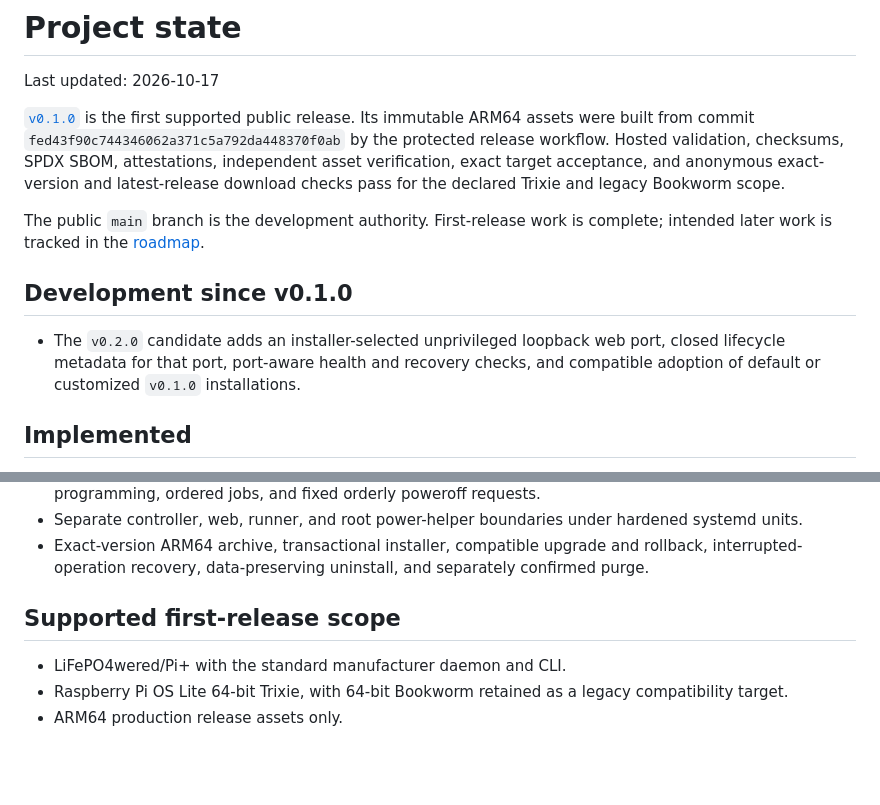
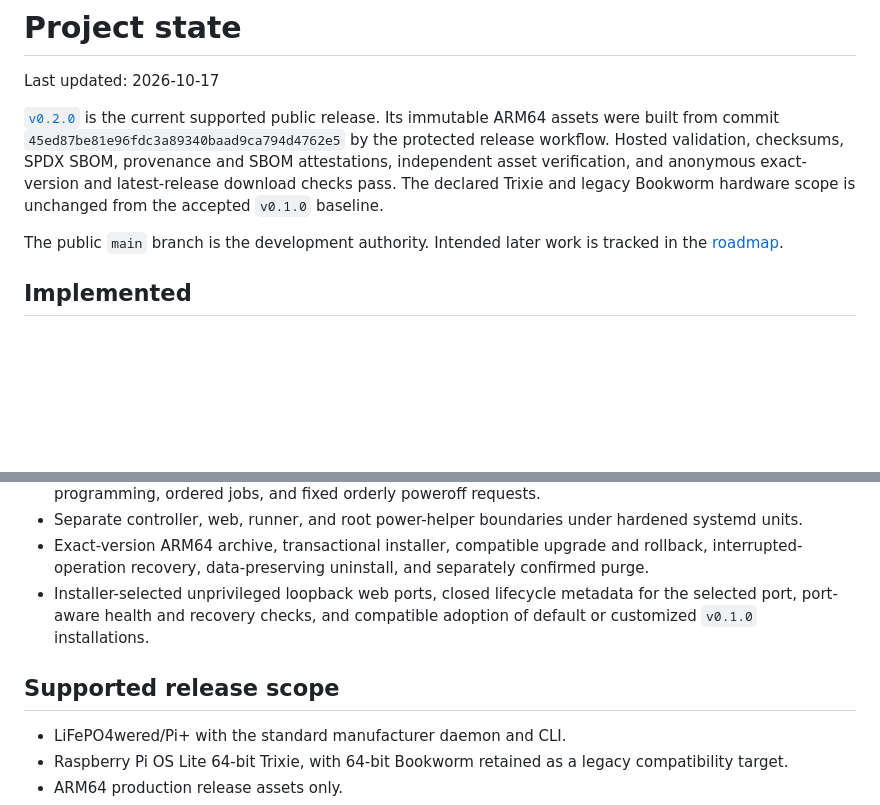
Before and after one commit to sinoia/lifepowerctl, a Markdown page: docs/project-state.md, 2 parts joined by grey strips. Rendered like a GitHub page; blank space fills up the shorter version.

```diff
--- a/docs/project-state.md
+++ b/docs/project-state.md
@@ -2,23 +2,16 @@
 
 Last updated: 2026-10-17
 
-[`v0.1.0`](https://github.com/sinoia/lifepowerctl/releases/tag/v0.1.0) is the
-first supported public release. Its immutable ARM64 assets were built from
-commit `fed43f90c744346062a371c5a792da448370f0ab` by the protected release
-workflow. Hosted validation, checksums, SPDX SBOM, attestations, independent
-asset verification, exact target acceptance, and anonymous exact-version and
-latest-release download checks pass for the declared Trixie and legacy
-Bookworm scope.
+[`v0.2.0`](https://github.com/sinoia/lifepowerctl/releases/tag/v0.2.0) is the
+current supported public release. Its immutable ARM64 assets were built from
+commit `45ed87be81e96fdc3a89340baad9ca794d4762e5` by the protected release
+workflow. Hosted validation, checksums, SPDX SBOM, provenance and SBOM
+attestations, independent asset verification, and anonymous exact-version and
+latest-release download checks pass. The declared Trixie and legacy Bookworm
+hardware scope is unchanged from the accepted `v0.1.0` baseline.
 
-The public `main` branch is the development authority. First-release work is
-complete; intended later work is tracked in the [roadmap](roadmap.md).
-
-## Development since v0.1.0
-
-- The `v0.2.0` candidate adds an installer-selected unprivileged loopback web
-  port, closed lifecycle metadata for that port, port-aware health and recovery
-  checks, and compatible adoption of default or customized `v0.1.0`
-  installations.
+The public `main` branch is the development authority. Intended later work is
+tracked in the [roadmap](roadmap.md).
 
 ## Implemented
 
@@ -39,8 +32,11 @@ complete; intended later work is tracked in the [roadmap](roadmap.md).
 - Exact-version ARM64 archive, transactional installer, compatible upgrade and
   rollback, interrupted-operation recovery, data-preserving uninstall, and
   separately confirmed purge.
+- Installer-selected unprivileged loopback web ports, closed lifecycle metadata
+  for the selected port, port-aware health and recovery checks, and compatible
+  adoption of default or customized `v0.1.0` installations.
 
-## Supported first-release scope
+## Supported release scope
 
 - LiFePO4wered/Pi+ with the standard manufacturer daemon and CLI.
 - Raspberry Pi OS Lite 64-bit Trixie, with 64-bit Bookworm retained as a legacy
```
Also changed, not shown: README.md (+3 -4 lines).
